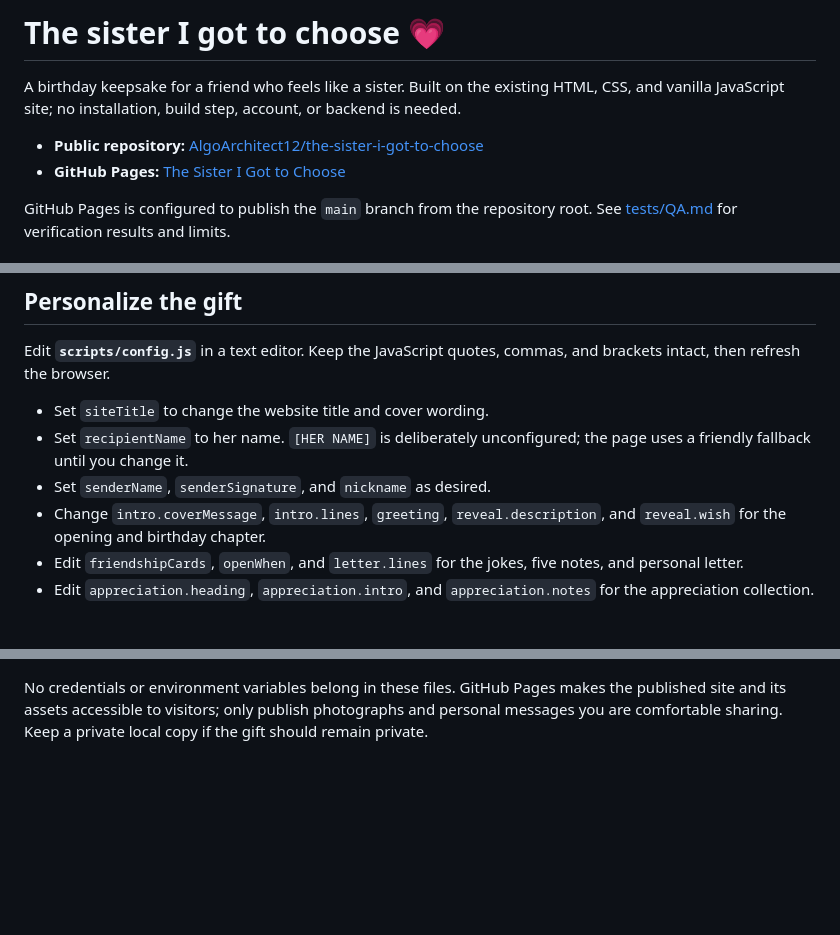
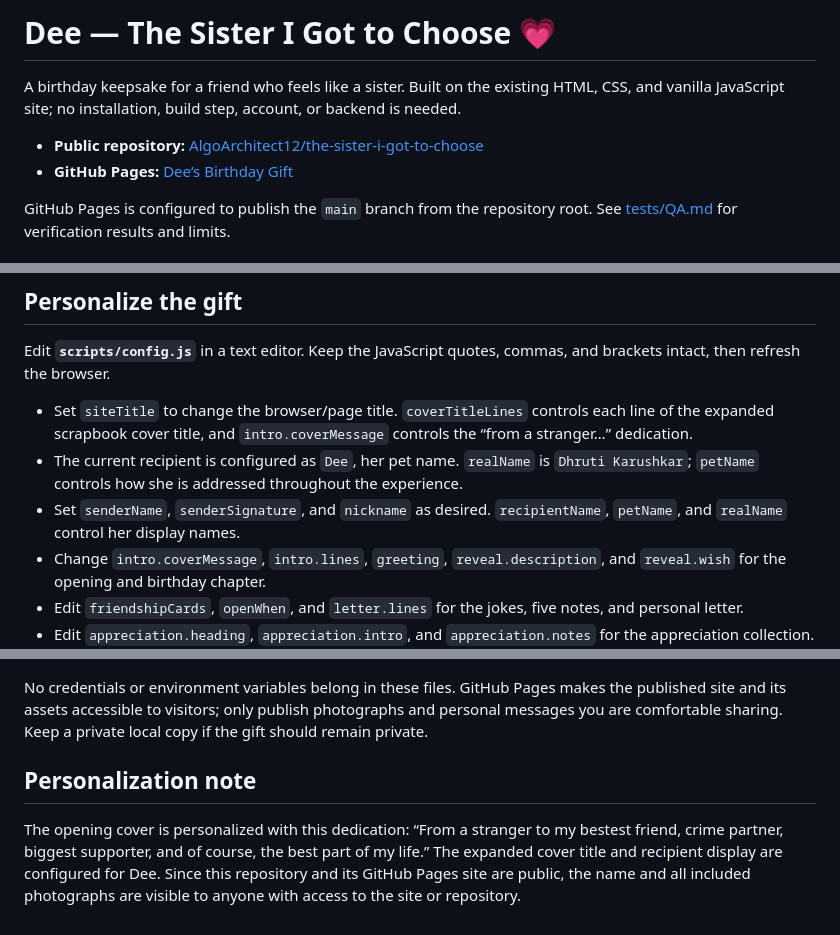
Before and after one commit to AlgoArchitect12/the-sister-i-got-to-choose, a Markdown page: README.md, 3 parts joined by grey strips. GitHub-like rendering; blank space fills up the shorter version.

Commit message:
Document Dee birthday personalization

```diff
--- a/README.md
+++ b/README.md
@@ -1,9 +1,9 @@
-# The sister I got to choose 💗
+# Dee — The Sister I Got to Choose 💗
 
 A birthday keepsake for a friend who feels like a sister. Built on the existing HTML, CSS, and vanilla JavaScript site; no installation, build step, account, or backend is needed.
 
 - **Public repository:** [AlgoArchitect12/the-sister-i-got-to-choose](https://github.com/AlgoArchitect12/the-sister-i-got-to-choose)
-- **GitHub Pages:** [The Sister I Got to Choose](https://algoarchitect12.github.io/the-sister-i-got-to-choose/)
+- **GitHub Pages:** [Dee’s Birthday Gift](https://algoarchitect12.github.io/the-sister-i-got-to-choose/)
 
 GitHub Pages is configured to publish the `main` branch from the repository root. See [tests/QA.md](tests/QA.md) for verification results and limits.
 
@@ -50,9 +50,9 @@ The seven chapters are the opening surprise and cake, a letter from me, our memo
 
 Edit **`scripts/config.js`** in a text editor. Keep the JavaScript quotes, commas, and brackets intact, then refresh the browser.
 
-- Set `siteTitle` to change the website title and cover wording.
-- Set `recipientName` to her name. `[HER NAME]` is deliberately unconfigured; the page uses a friendly fallback until you change it.
-- Set `senderName`, `senderSignature`, and `nickname` as desired.
+- Set `siteTitle` to change the browser/page title. `coverTitleLines` controls each line of the expanded scrapbook cover title, and `intro.coverMessage` controls the “from a stranger…” dedication.
+- The current recipient is configured as `Dee`, her pet name. `realName` is `Dhruti Karushkar`; `petName` controls how she is addressed throughout the experience.
+- Set `senderName`, `senderSignature`, and `nickname` as desired. `recipientName`, `petName`, and `realName` control her display names.
 - Change `intro.coverMessage`, `intro.lines`, `greeting`, `reveal.description`, and `reveal.wish` for the opening and birthday chapter.
 - Edit `friendshipCards`, `openWhen`, and `letter.lines` for the jokes, five notes, and personal letter.
 - Edit `appreciation.heading`, `appreciation.intro`, and `appreciation.notes` for the appreciation collection. Each note has a `title` and `message`.
@@ -171,3 +171,8 @@ git push origin main
 For other updates, stage their exact paths as well. Generated browser output and local `.env` files are excluded by `.gitignore`; they are not needed for the website.
 
 No credentials or environment variables belong in these files. GitHub Pages makes the published site and its assets accessible to visitors; only publish photographs and personal messages you are comfortable sharing. Keep a private local copy if the gift should remain private.
+
+
+## Personalization note
+
+The opening cover is personalized with this dedication: “From a stranger to my bestest friend, crime partner, biggest supporter, and of course, the best part of my life.” The expanded cover title and recipient display are configured for Dee. Since this repository and its GitHub Pages site are public, the name and all included photographs are visible to anyone with access to the site or repository.
```
